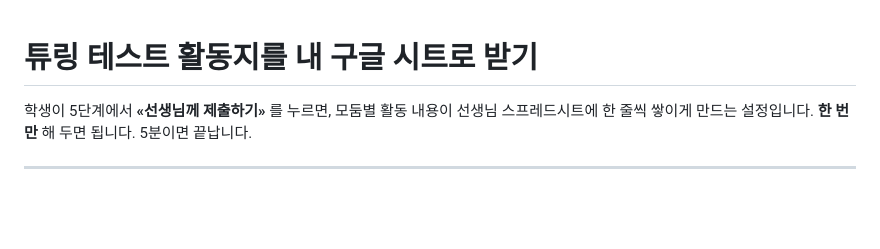
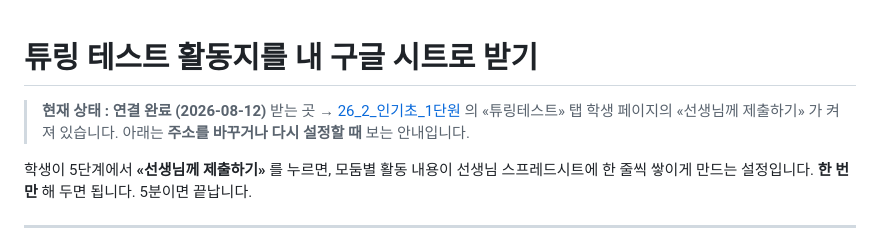
Before and after one commit to richee-pc/AI_cs, a Markdown page: 제출연동_안내.md, the part around the change. GitHub-like rendering; blank space fills up the shorter version.

Commit message:
제출연동 안내에 현재 상태(연결 완료) 표시
Co-Authored-By: Claude Opus 5 <noreply@anthropic.com>

```diff
--- a/제출연동_안내.md
+++ b/제출연동_안내.md
@@ -1,4 +1,9 @@
 # 튜링 테스트 활동지를 내 구글 시트로 받기
+
+> **현재 상태 : 연결 완료 (2026-08-12)**
+> 받는 곳 → [26_2_인기초_1단원](https://docs.google.com/spreadsheets/d/1jSaBaiJloqaladHnrx8yc3OwAIqpV0i7muvCEnWdKtw/edit) 의 «튜링테스트» 탭
+> 학생 페이지의 «선생님께 제출하기» 가 켜져 있습니다.
+> 아래는 **주소를 바꾸거나 다시 설정할 때** 보는 안내입니다.
 
 학생이 5단계에서 **«선생님께 제출하기»** 를 누르면, 모둠별 활동 내용이
 선생님 스프레드시트에 한 줄씩 쌓이게 만드는 설정입니다.
```
